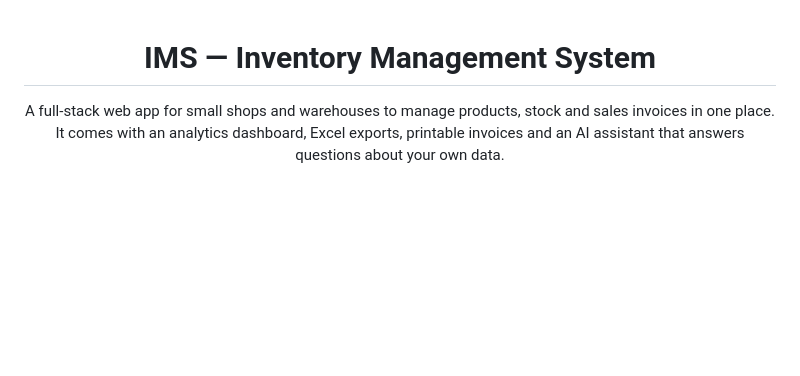
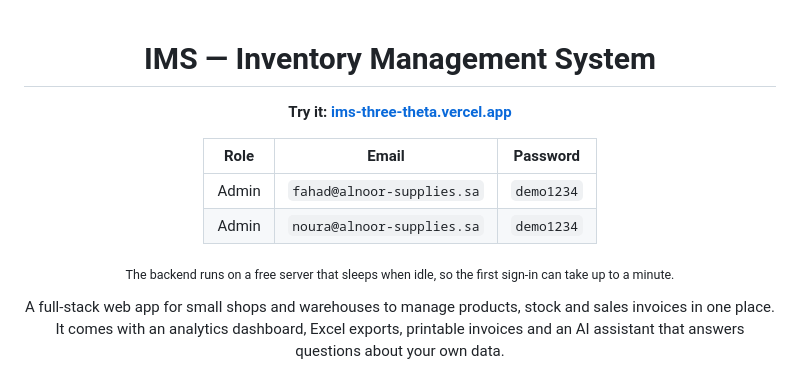
Before and after one commit to Nawaf1054/IMS, a Markdown page: README.md, the part around the change. Drawn GitHub-style; blank space fills up the shorter version.

Commit message:
README last update .

```diff
--- a/README.md
+++ b/README.md
@@ -1,6 +1,15 @@
 <div align="center">
 
 # IMS — Inventory Management System
+
+**Try it: [ims-three-theta.vercel.app](https://ims-three-theta.vercel.app)**
+
+| Role | Email | Password |
+|------|-------|----------|
+| Admin | `fahad@alnoor-supplies.sa` | `demo1234` |
+| Admin | `noura@alnoor-supplies.sa` | `demo1234` |
+
+<sub>The backend runs on a free server that sleeps when idle, so the first sign-in can take up to a minute.</sub>
 
 A full-stack web app for small shops and warehouses to manage products, stock and sales invoices in one place.<br>
 It comes with an analytics dashboard, Excel exports, printable invoices and an AI assistant that answers questions about your own data.
```
